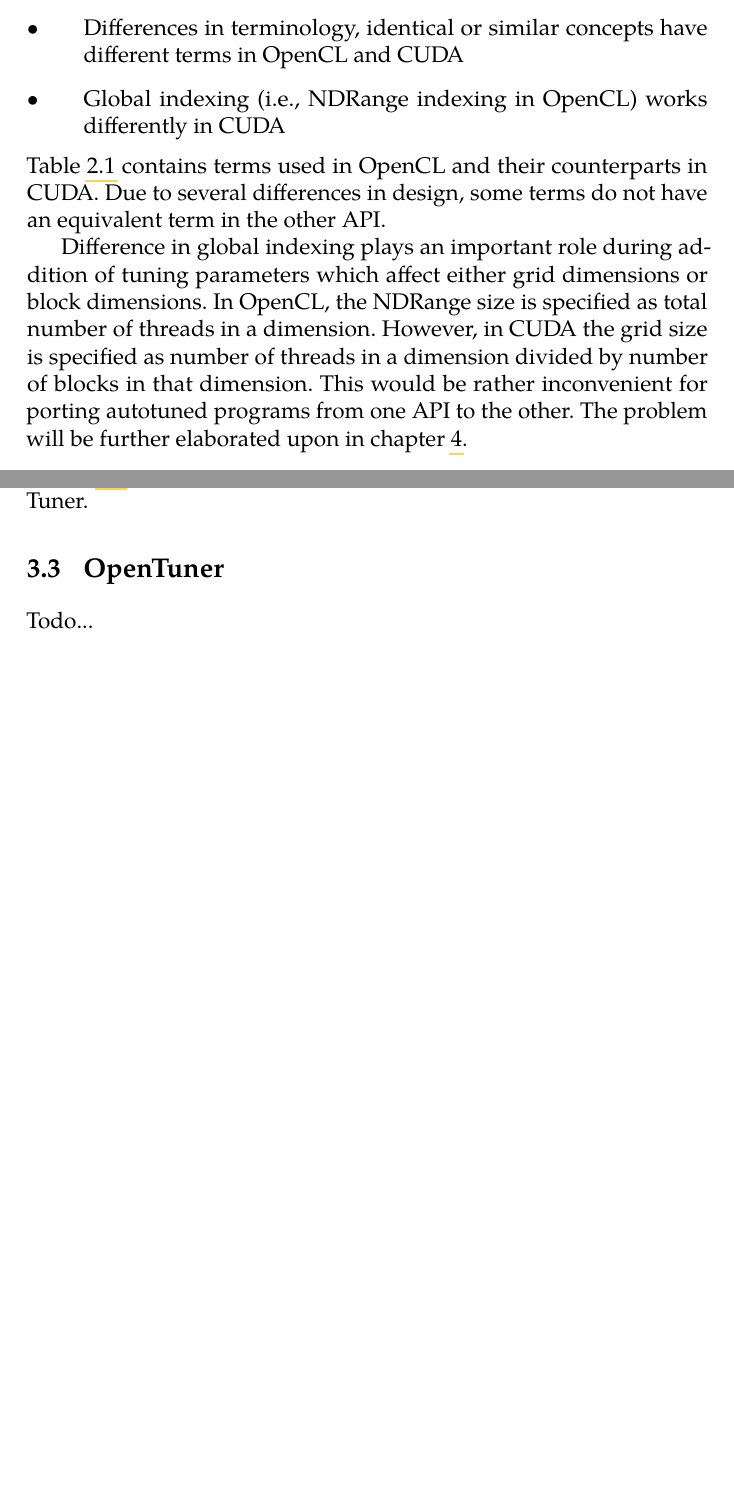
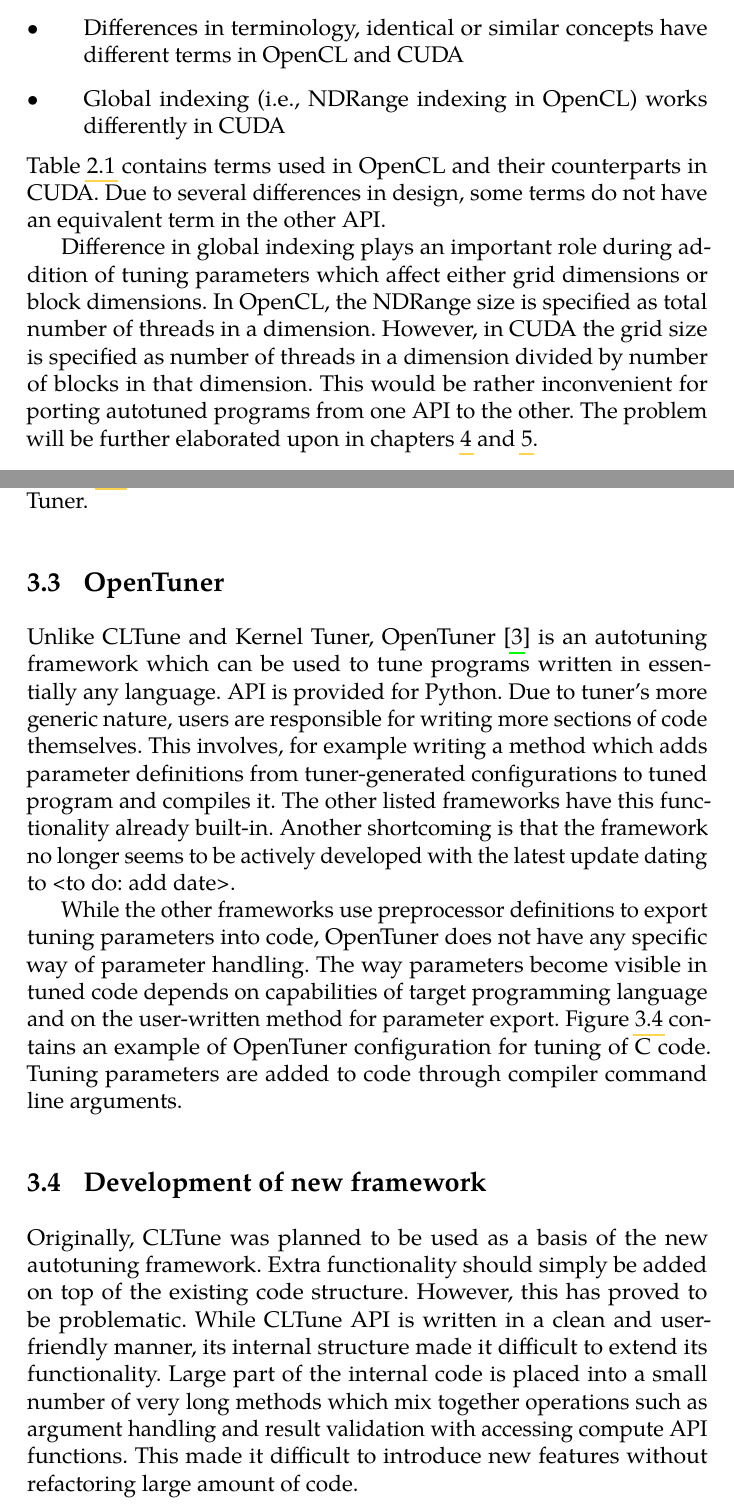
Before and after one commit to Fillo7/Thesis, a LaTeX thesis (Source/thesis.tex): two parts of pages 12 and 18 of 23 before the commit and two parts of pages 12 and 18 of 26 after it, joined at a grey line, cut so that both start at the same text, the shorter picture padded with empty space. The pictures show the PDF file Source/thesis.pdf that the author committed with the source.

Commit message:
Concluded chapter 2

```diff
--- a/Source/thesis.tex
+++ b/Source/thesis.tex
@@ -276,7 +276,7 @@ equivalent term in the other API.
 Difference in global indexing plays an important role during addition of tuning parameters which affect either grid dimensions or block dimensions.
 In OpenCL, the NDRange size is specified as total number of threads in a dimension. However, in CUDA the grid size is specified as number of threads
 in a dimension divided by number of blocks in that dimension. This would be rather inconvenient for porting autotuned programs from one API to the
-other. The problem will be further elaborated upon in chapter \ref{ktt}.
+other. The problem will be further elaborated upon in chapters \ref{ktt-api} and \ref{ktt-structure}.
 
 \section{Possibilities for autotuning in compute APIs}
 Design of previously described APIs allows for a wide range of optimization opportunities, both inside kernel and host code. These optimizations can
@@ -413,7 +413,16 @@ Host program has to be written in similar fashion as in CLTune, preprocessor def
 \end{figure}
 
 \section{OpenTuner}
-Todo...
+Unlike CLTune and Kernel Tuner, OpenTuner \cite{opentuner} is an autotuning framework which can be used to tune programs written in essentially any
+language. API is provided for Python. Due to tuner's more generic nature, users are responsible for writing more sections of code themselves. This
+involves, for example writing a method which adds parameter definitions from tuner-generated configurations to tuned program and compiles it. The
+other listed frameworks have this functionality already built-in. Another shortcoming is that the framework no longer seems to be actively developed
+with the latest update dating to <to do: add date>.
 
-\chapter{KTT framework}
-\label{ktt}
+While the other frameworks use preprocessor definitions to export tuning parameters into code, OpenTuner does not have any specific way of parameter
+handling. The way parameters become visible in tuned code depends on capabilities of target programming language and on the user-written method for
+parameter export. Figure \ref{opentuner-example} contains an example of OpenTuner configuration for tuning of C code. Tuning parameters are added
+to code through compiler command line arguments.
+
+\begin{figure}
+    \begin{lstlisting}
@@ -419,0 +458,9 @@ Todo...
+    \label{opentuner-example}
+\end{figure}
+
+\section{Development of new framework}
+Originally, CLTune was planned to be used as a basis of the new autotuning framework. Extra functionality should simply be added on top of the
+existing code structure. However, this has proved to be problematic. While CLTune API is written in a clean and user-friendly manner, its
+internal structure made it difficult to extend its functionality. Large part of the internal code is placed into a small number of very long methods
+which mix together operations such as argument handling and result validation with accessing compute API functions. This made it difficult to
+introduce new features without refactoring large amount of code.
```
Also changed, not shown: Source/thesis.pdf, Source/thesis.tex (46 more changed lines).
